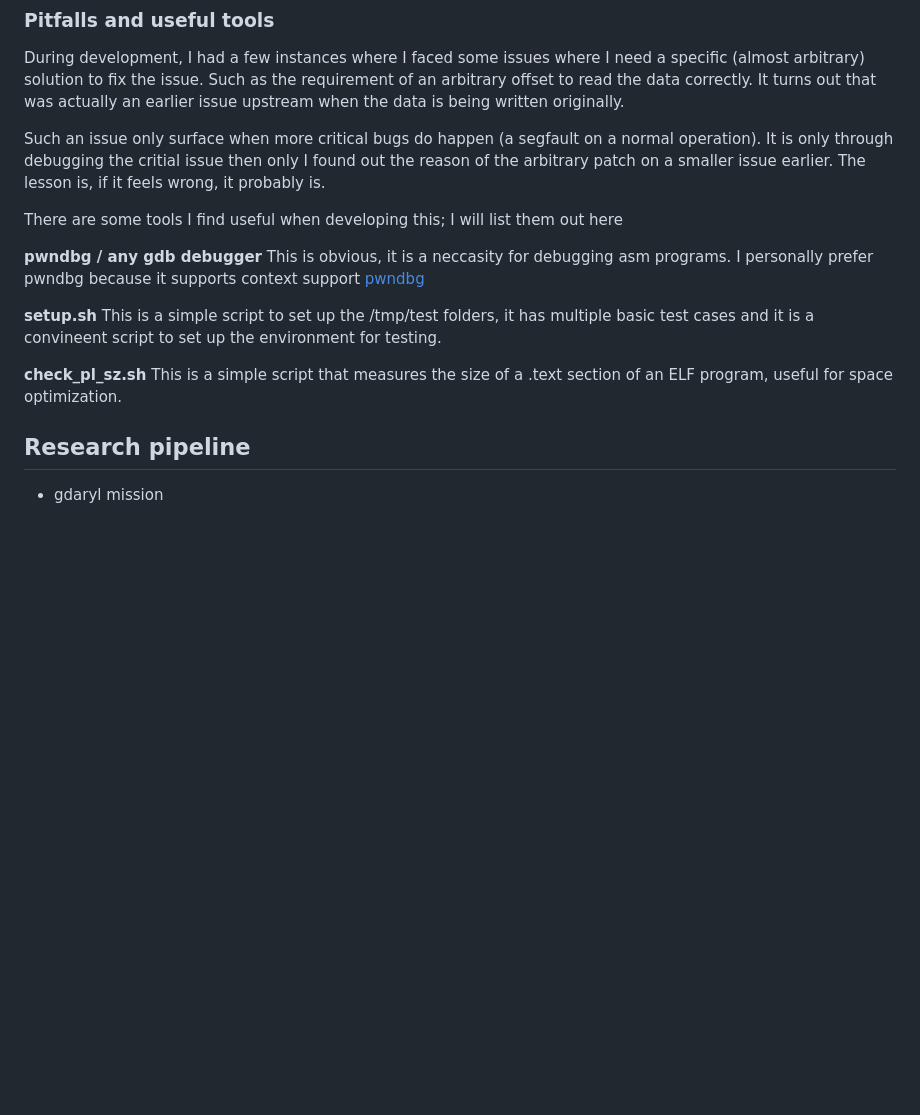
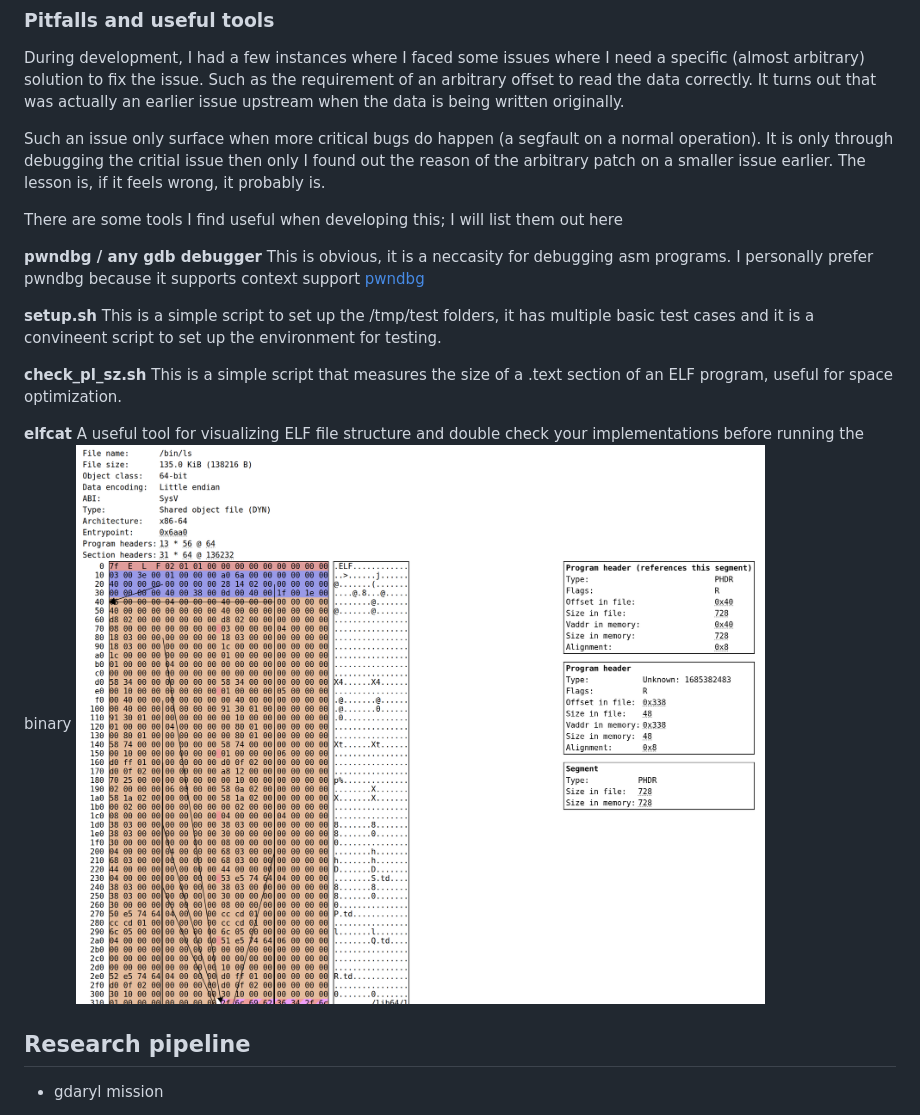
Before and after one commit to neosizzle/FAHHH-mine, a Markdown page: README.md, the part around the change. Drawn GitHub-style; pictures changed too: docs/elfcat.png (added); blank space fills up the shorter version.

Commit message:
docs: elfcat

```diff
--- a/README.md
+++ b/README.md
@@ -127,16 +127,22 @@ Such an issue only surface when more critical bugs do happen (a segfault on a no
 
 There are some tools I find useful when developing this; I will list them out here
 
+
 **pwndbg / any gdb debugger**
 This is obvious, it is a neccasity for debugging asm programs. I personally prefer pwndbg because it supports context support
 [pwndbg](https://pwndbg.re/stable/features/])
 
+
 **setup.sh**
 This is a simple script to set up the /tmp/test folders, it has multiple basic test cases and it is a convineent script to set up the environment for testing.
+
 
 **check_pl_sz.sh**
 This is a simple script that measures the size of a .text section of an ELF program, useful for space optimization.
 
+**elfcat**
+A useful tool for visualizing ELF file structure and double check your implementations before running the binary
+![elfcat](./docs/elfcat.png)
 
 ## Research pipeline
 - gdaryl mission
```
